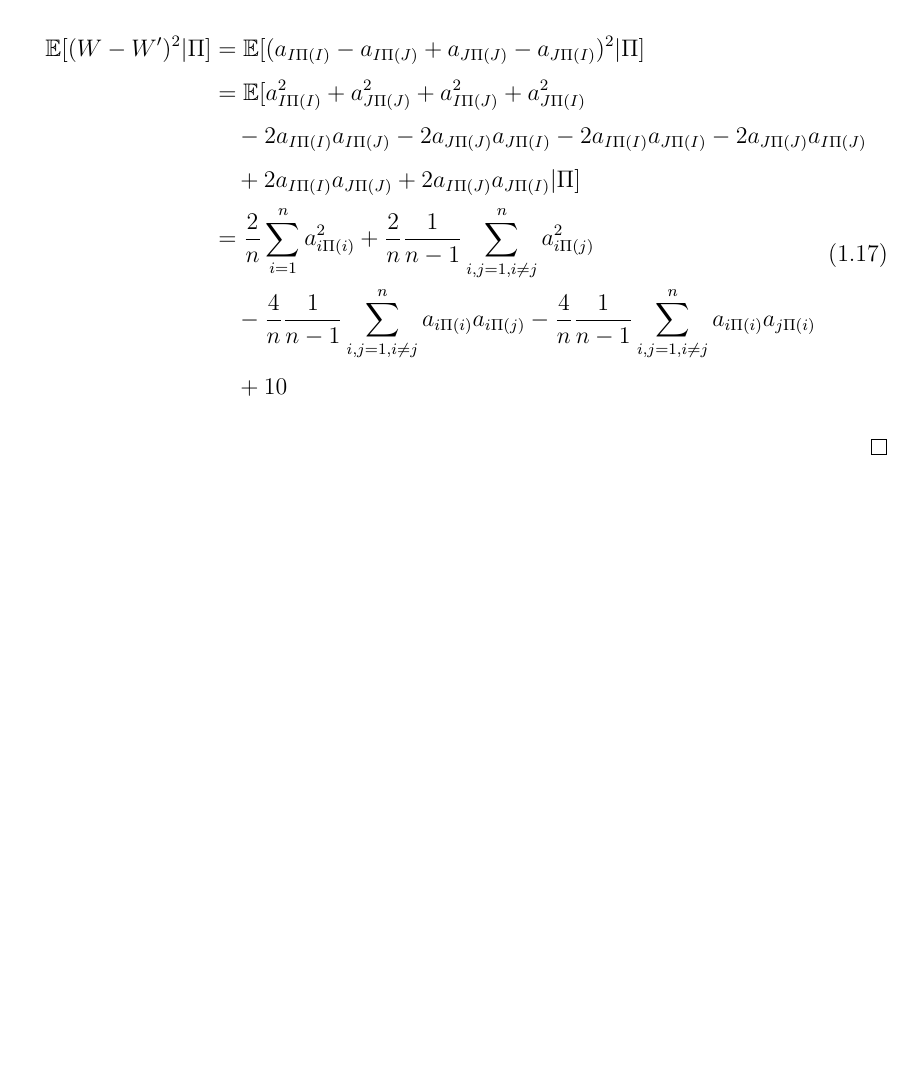
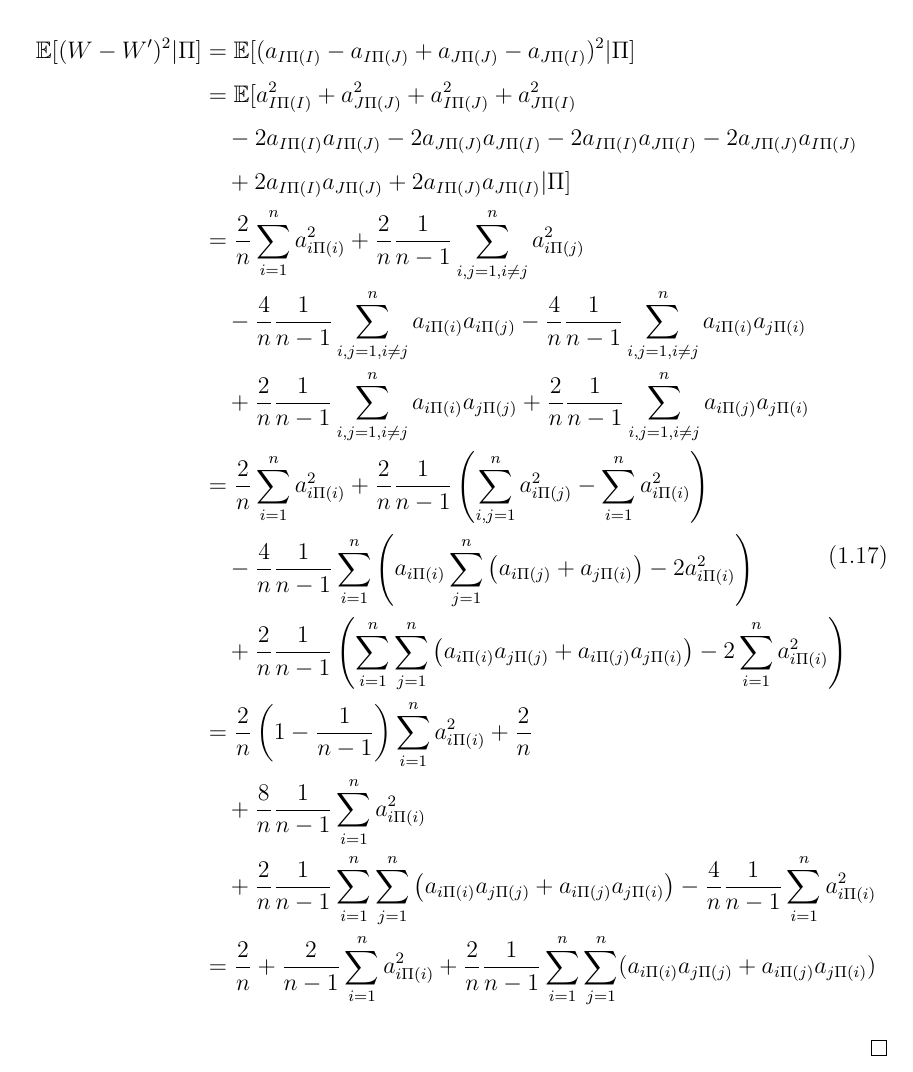
Before and after one commit to ncray/thesis, a LaTeX thesis (thesis.tex, which reads steins-method/steins-method.tex): part of page 10 of 10, cut so that both start at the same text, the shorter picture padded with empty space. Compiled offline with pdfLaTeX.

Commit message:
some more HCCLT

```diff
--- a/steins-method/steins-method.tex
+++ b/steins-method/steins-method.tex
@@ -98,7 +98,25 @@ exchangeable pair.
         + \frac{2}{n}\frac{1}{n-1}\sum_{i,j=1, i\neq j}^n a_{i \Pi(j)}^2 \\
         &\quad - \frac{4}{n}\frac{1}{n-1}\sum_{i,j=1, i\neq j}^n a_{i \Pi(i)}a_{i \Pi(j)}
         - \frac{4}{n}\frac{1}{n-1}\sum_{i,j=1, i\neq j}^n a_{i \Pi(i)}a_{j \Pi(i)} \\
-        &\quad + 10
+        &\quad + \frac{2}{n}\frac{1}{n-1}\sum_{i,j=1, i\neq j}^n a_{i \Pi(i)}a_{j \Pi(j)}
+        + \frac{2}{n}\frac{1}{n-1}\sum_{i,j=1, i\neq j}^n a_{i \Pi(j)}a_{j \Pi(i)} \\
+        &= \frac{2}{n} \sum_{i=1}^n a_{i \Pi(i)}^2
+        + \frac{2}{n}\frac{1}{n-1} \left (
+          \sum_{i,j=1}^n a_{i \Pi(j)}^2 - \sum_{i=1}^n a_{i \Pi(i)}^2 \right ) \\
+        &\quad - \frac{4}{n}\frac{1}{n-1} \sum_{i=1}^n \left ( a_{i\Pi(i)}
+        \sum_{j=1}^n \left ( a_{i\Pi(j)} + a_{j\Pi(i)} \right ) - 2 a_{i \Pi(i)}^2
+        \right ) \\
+        &\quad + \frac{2}{n}\frac{1}{n-1} \left ( \sum_{i=1}^n \sum_{j=1}^n \left (
+          a_{i\Pi(i)}a_{j\Pi(j)} + a_{i\Pi(j)}a_{j\Pi(i)}
+          \right )  - 2 \sum_{i=1}^n a_{i \Pi(i)}^2 \right ) \\
+        &= \frac{2}{n}\left ( 1 - \frac{1}{n-1} \right )  \sum_{i=1}^n a_{i \Pi(i)}^2
+        + \frac{2}{n} \\
+        &\quad + \frac{8}{n}\frac{1}{n-1} \sum_{i=1}^n a_{i \Pi(i)}^2 \\
+        &\quad + \frac{2}{n}\frac{1}{n-1} \sum_{i=1}^n \sum_{j=1}^n \left (
+          a_{i\Pi(i)}a_{j\Pi(j)} + a_{i\Pi(j)}a_{j\Pi(i)}
+        \right ) - \frac{4}{n}\frac{1}{n-1} \sum_{i=1}^n a_{i \Pi(i)}^2 \\
+        &= \frac{2}{n} + \frac{2}{n-1}\sum_{i=1}^n a_{i \Pi(i)}^2 + \frac{2}{n}\frac{1}{n-1}
+        \sum_{i=1}^n \sum_{j=1}^n (a_{i\Pi(i)}a_{j\Pi(j)} + a_{i\Pi(j)}a_{j\Pi(i)})
       \end{split}
     \end{equation}
   \end{proof}
```
Also changed, not shown: thesis.pdf, 1 other file.
